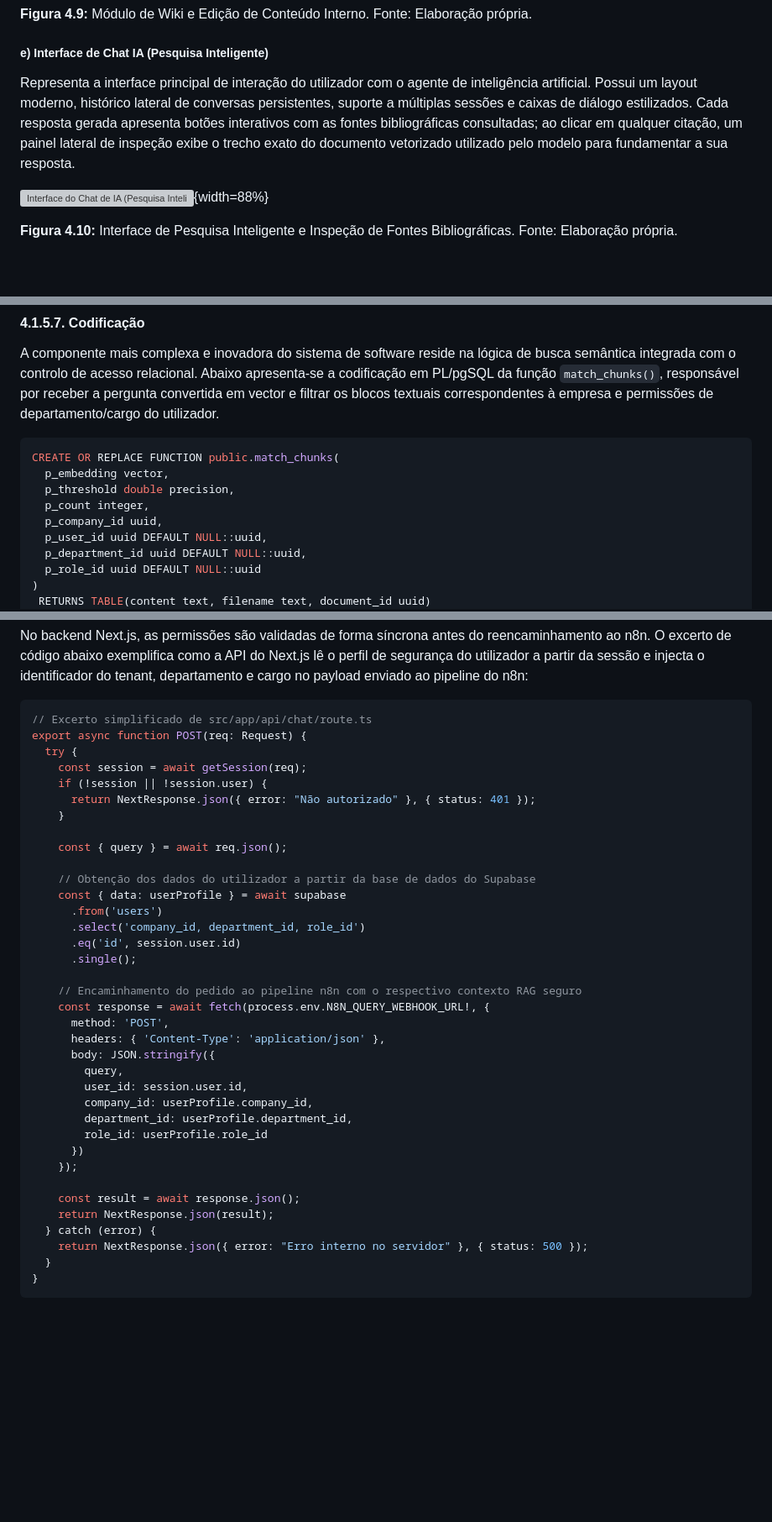
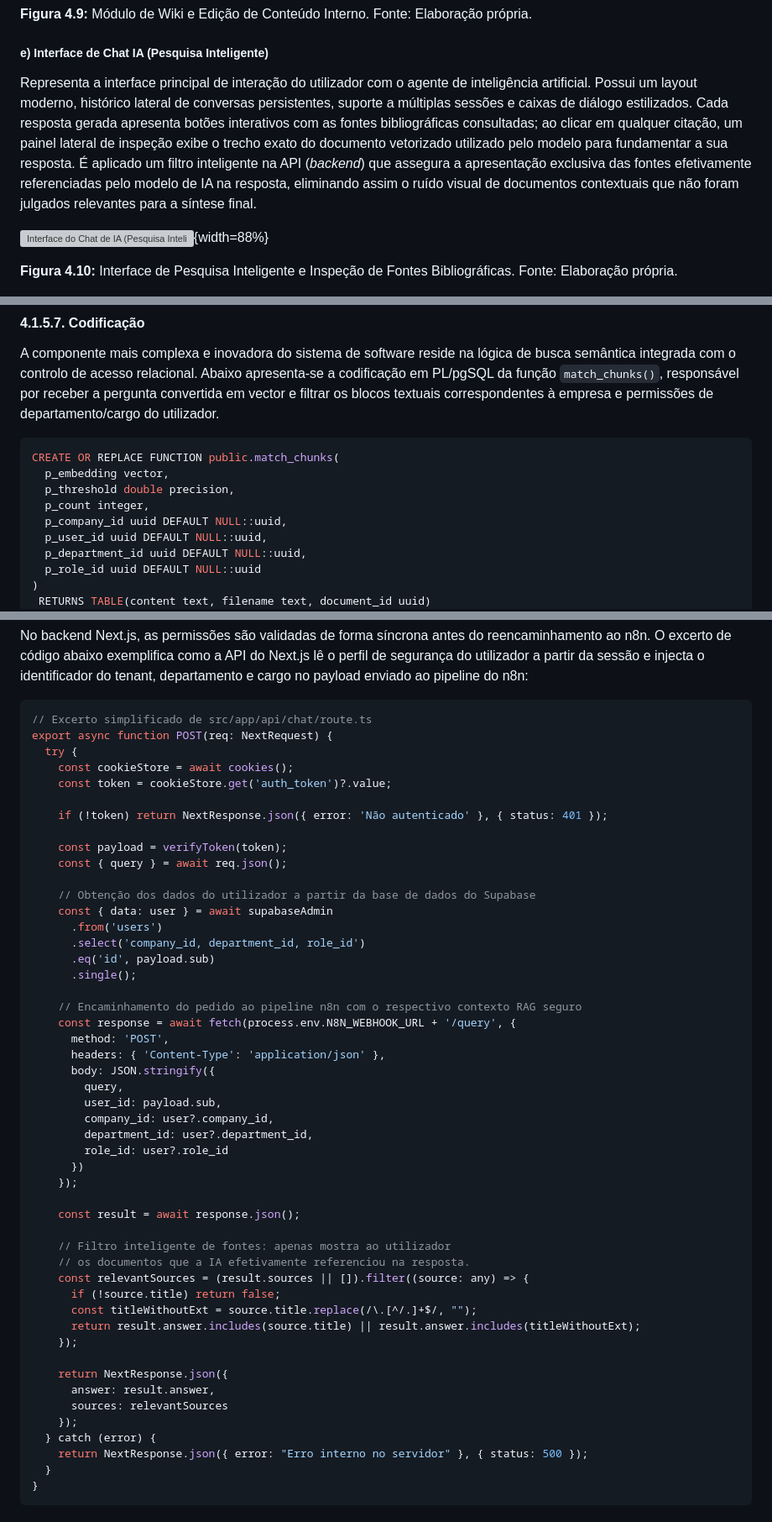
Before and after one commit to Cristiano-Rodrigues/TFC, a Markdown page: docs/chapters/04-resultados.md, 3 parts joined by grey strips. Shown at 84% size. Drawn GitHub-style; blank space fills up the shorter version; grey boxes are pictures that could not be loaded.

Commit message:
fix: update docs with actual app code

````diff
--- a/docs/chapters/04-resultados.md
+++ b/docs/chapters/04-resultados.md
@@ -591,7 +591,7 @@ Consiste num editor de texto incorporado diretamente na plataforma. Permite aos
 
 ##### e) Interface de Chat IA (Pesquisa Inteligente)
 
-Representa a interface principal de interação do utilizador com o agente de inteligência artificial. Possui um layout moderno, histórico lateral de conversas persistentes, suporte a múltiplas sessões e caixas de diálogo estilizados. Cada resposta gerada apresenta botões interativos com as fontes bibliográficas consultadas; ao clicar em qualquer citação, um painel lateral de inspeção exibe o trecho exato do documento vetorizado utilizado pelo modelo para fundamentar a sua resposta.
+Representa a interface principal de interação do utilizador com o agente de inteligência artificial. Possui um layout moderno, histórico lateral de conversas persistentes, suporte a múltiplas sessões e caixas de diálogo estilizados. Cada resposta gerada apresenta botões interativos com as fontes bibliográficas consultadas; ao clicar em qualquer citação, um painel lateral de inspeção exibe o trecho exato do documento vetorizado utilizado pelo modelo para fundamentar a sua resposta. É aplicado um filtro inteligente na API (*backend*) que assegura a apresentação exclusiva das fontes efetivamente referenciadas pelo modelo de IA na resposta, eliminando assim o ruído visual de documentos contextuais que não foram julgados relevantes para a síntese final.
 
 ![Interface do Chat de IA (Pesquisa Inteligente).](docs/images/chat-ia.png){width=88%}
 
@@ -606,7 +606,7 @@ CREATE OR REPLACE FUNCTION public.match_chunks(
   p_embedding vector,
   p_threshold double precision,
   p_count integer,
-  p_company_id uuid,
+  p_company_id uuid DEFAULT NULL::uuid,
   p_user_id uuid DEFAULT NULL::uuid,
   p_department_id uuid DEFAULT NULL::uuid,
   p_role_id uuid DEFAULT NULL::uuid
@@ -688,37 +688,50 @@ No backend Next.js, as permissões são validadas de forma síncrona antes do re
 
 ```typescript
 // Excerto simplificado de src/app/api/chat/route.ts
-export async function POST(req: Request) {
+export async function POST(req: NextRequest) {
   try {
-    const session = await getSession(req);
-    if (!session || !session.user) {
-      return NextResponse.json({ error: "Não autorizado" }, { status: 401 });
-    }
+    const cookieStore = await cookies();
+    const token = cookieStore.get('auth_token')?.value;
 
+    if (!token) return NextResponse.json({ error: 'Não autenticado' }, { status: 401 });
+
+    const payload = verifyToken(token);
     const { query } = await req.json();
 
     // Obtenção dos dados do utilizador a partir da base de dados do Supabase
-    const { data: userProfile } = await supabase
+    const { data: user } = await supabaseAdmin
       .from('users')
       .select('company_id, department_id, role_id')
-      .eq('id', session.user.id)
+      .eq('id', payload.sub)
       .single();
 
     // Encaminhamento do pedido ao pipeline n8n com o respectivo contexto RAG seguro
-    const response = await fetch(process.env.N8N_QUERY_WEBHOOK_URL!, {
+    const response = await fetch(process.env.N8N_WEBHOOK_URL + '/query', {
       method: 'POST',
       headers: { 'Content-Type': 'application/json' },
       body: JSON.stringify({
         query,
-        user_id: session.user.id,
-        company_id: userProfile.company_id,
-        department_id: userProfile.department_id,
-        role_id: userProfile.role_id
+        user_id: payload.sub,
+        company_id: user?.company_id,
+        department_id: user?.department_id,
+        role_id: user?.role_id
       })
     });
 
     const result = await response.json();
-    return NextResponse.json(result);
+
+    // Filtro inteligente de fontes: apenas mostra ao utilizador
+    // os documentos que a IA efetivamente referenciou na resposta.
+    const relevantSources = (result.sources || []).filter((source: any) => {
+      if (!source.title) return false;
+      const titleWithoutExt = source.title.replace(/\.[^/.]+$/, "");
+      return result.answer.includes(source.title) || result.answer.includes(titleWithoutExt);
+    });
+
+    return NextResponse.json({
+      answer: result.answer,
+      sources: relevantSources
+    });
   } catch (error) {
     return NextResponse.json({ error: "Erro interno no servidor" }, { status: 500 });
   }
````
